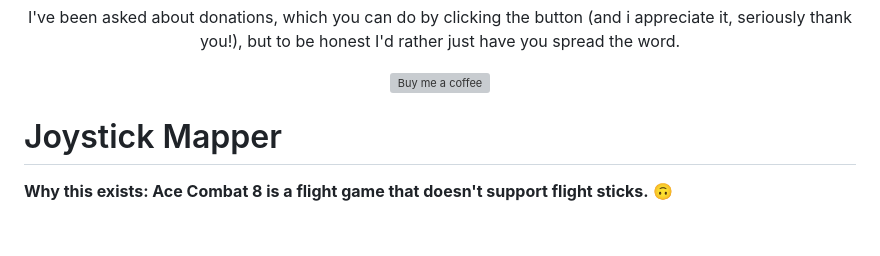
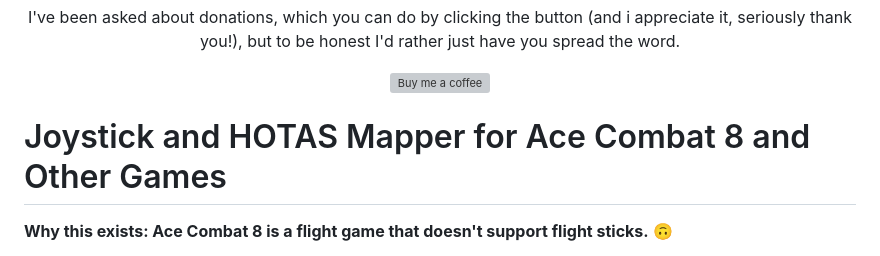
Before and after one commit to Alphonsvds/joystick-mapper, a Markdown page: README.md, the part around the change. GitHub-like rendering; blank space fills up the shorter version; grey boxes are pictures that could not be loaded.

Commit message:
Change project title and description in README
Updated project title and clarified purpose in README.

```diff
--- a/README.md
+++ b/README.md
@@ -11,7 +11,7 @@
   <a href="https://buymeacoffee.com/alphonsvds"><img src="docs/buy-me-a-coffee.svg" alt="Buy me a coffee" width="200"></a>
 </p>
 
-# Joystick Mapper
+# Joystick and HOTAS Mapper for Ace Combat 8 and Other Games
 
 **Why this exists: Ace Combat 8 is a flight game that doesn't support flight sticks.** 🙃
 
```
